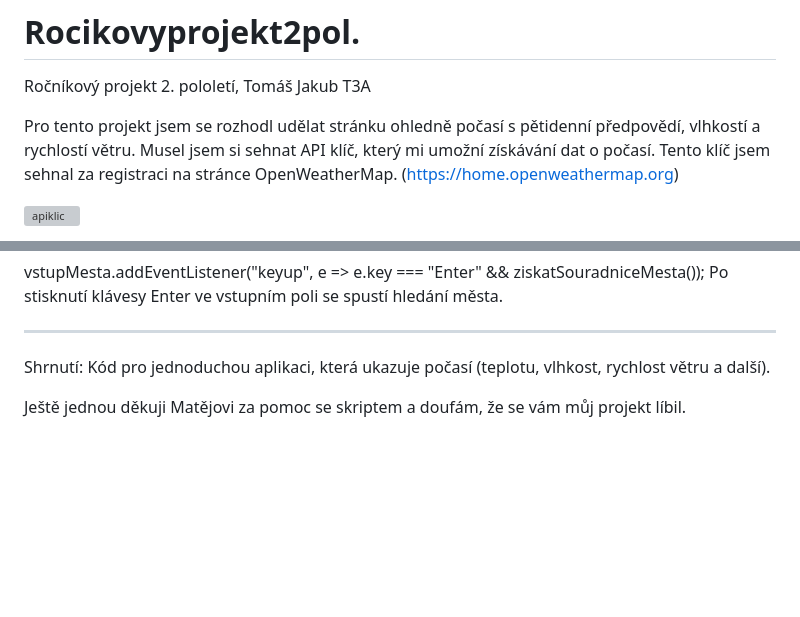
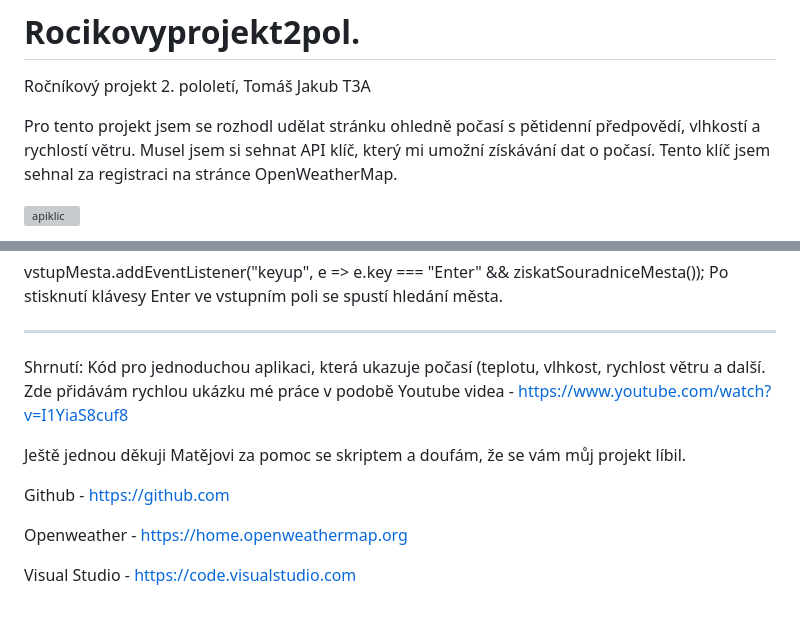
Before and after one commit to Tomipaci5/Rocikovyprojekt2pol., a Markdown page: README.md, 2 parts joined by grey strips. GitHub-like rendering; blank space fills up the shorter version; grey boxes are pictures that could not be loaded.

```diff
--- a/README.md
+++ b/README.md
@@ -2,7 +2,7 @@
 Ročníkový projekt 2. pololetí, Tomáš Jakub T3A
 
 Pro tento projekt jsem se rozhodl udělat stránku ohledně počasí s pětidenní předpovědí, vlhkostí a rychlostí větru.
-Musel jsem si sehnat API klíč, který mi umožní získávání dat o počasí. Tento klíč jsem sehnal za registraci na stránce OpenWeatherMap. (https://home.openweathermap.org)
+Musel jsem si sehnat API klíč, který mi umožní získávání dat o počasí. Tento klíč jsem sehnal za registraci na stránce OpenWeatherMap.
 
 ![apiklic](https://github.com/user-attachments/assets/55d982a2-978d-4637-9358-81974d7203d6)
 
@@ -123,6 +123,14 @@ Po stisknutí klávesy Enter ve vstupním poli se spustí hledání města.
 _____________________________________________________________________________
 
 Shrnutí:
-Kód pro jednoduchou aplikaci, která ukazuje počasí (teplotu, vlhkost, rychlost větru a další).
+Kód pro jednoduchou aplikaci, která ukazuje počasí (teplotu, vlhkost, rychlost větru a další.
+Zde přidávám rychlou ukázku mé práce v podobě Youtube videa - https://www.youtube.com/watch?v=I1YiaS8cuf8
 
 Ještě jednou děkuji Matějovi za pomoc se skriptem a doufám, že se vám můj projekt líbil.
+
+
+Github - https://github.com
+
+Openweather - https://home.openweathermap.org
+
+Visual Studio - https://code.visualstudio.com
```
